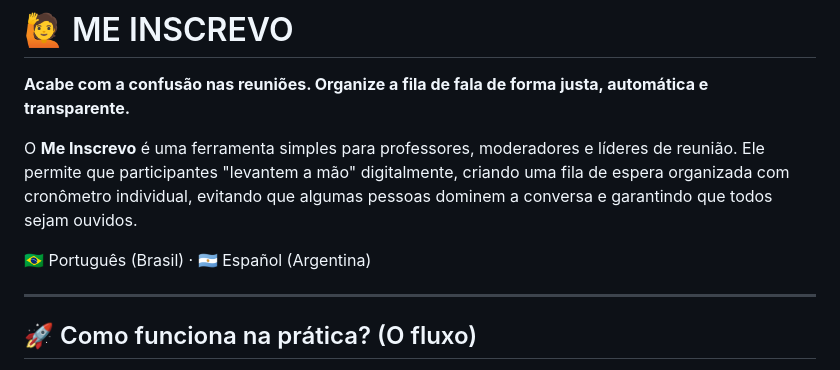
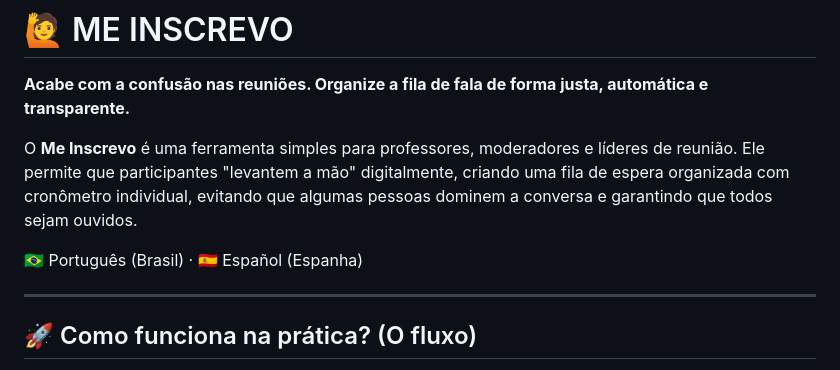
Before and after one commit to 4dryanoBr21/pi2-docker, a Markdown page: README.md, the part around the change. Drawn GitHub-style.

Commit message:
fix: correct Spanish flag emoji in language switcher

```diff
--- a/README.md
+++ b/README.md
@@ -4,7 +4,7 @@
 
 O **Me Inscrevo** é uma ferramenta simples para professores, moderadores e líderes de reunião. Ele permite que participantes "levantem a mão" digitalmente, criando uma fila de espera organizada com cronômetro individual, evitando que algumas pessoas dominem a conversa e garantindo que todos sejam ouvidos.
 
-🇧🇷 Português (Brasil) · 🇦🇷 Español (Argentina)
+🇧🇷 Português (Brasil) · 🇪🇸 Español (Espanha)
 
 ---
 
```
